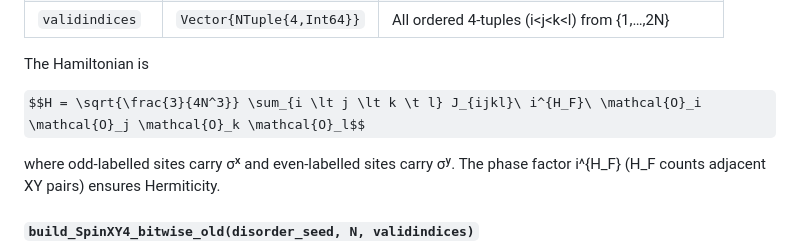
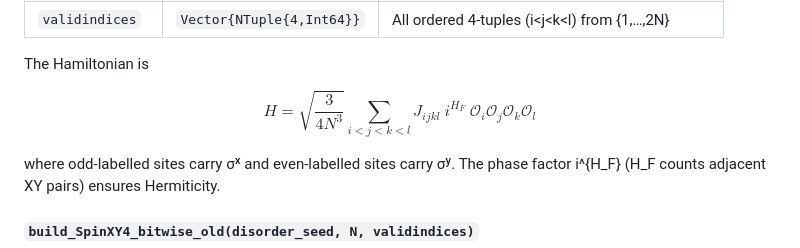
Before and after one commit to nickeltingupta/KrylovComplexity.jl, a Markdown page: README.md, the part around the change. GitHub-like rendering; some formulas as TeX source.

Commit message:
fix LaTeX rendering v2

```diff
--- a/README.md
+++ b/README.md
@@ -131,7 +131,7 @@ H = build_SpinXY4_bitwise_efficient(
 
 The Hamiltonian is
 
-$$H = \sqrt{\frac{3}{4N^3}} \sum_{i \lt j \lt k \t l} J_{ijkl}\ i^{H_F}\ \mathcal{O}_i \mathcal{O}_j \mathcal{O}_k \mathcal{O}_l$$
+$$H = \sqrt{\frac{3}{4N^3}} \sum_{i \lt j \lt k \lt l} J_{ijkl}\ i^{H_F}\ \mathcal{O}_i \mathcal{O}_j \mathcal{O}_k \mathcal{O}_l$$
 
 where odd-labelled sites carry σˣ and even-labelled sites carry σʸ. The phase factor i^{H_F} (H_F counts adjacent XY pairs) ensures Hermiticity.
 
```
